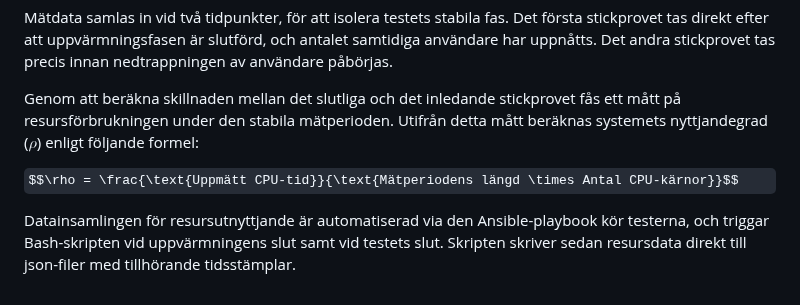
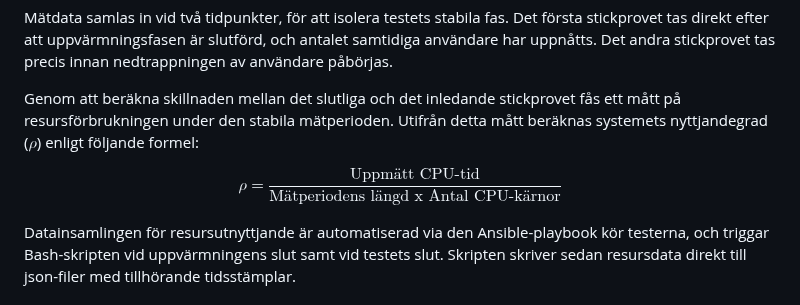
Before and after one commit to busigbil/PA1438, a Markdown page: README.md, the part around the change. Rendered like a GitHub page; some formulas as TeX source.

```diff
--- a/README.md
+++ b/README.md
@@ -213,7 +213,7 @@ Mätdata samlas in vid två tidpunkter, för att isolera testets stabila fas. De
 
 Genom att beräkna skillnaden mellan det slutliga och det inledande stickprovet fås ett mått på resursförbrukningen under den stabila mätperioden. Utifrån detta mått beräknas systemets nyttjandegrad ($\rho$) enligt följande formel:
 
-$$\rho = \frac{\text{Uppmätt CPU-tid}}{\text{Mätperiodens längd \times Antal CPU-kärnor}}$$
+$$\rho = \frac{\text{Uppmätt CPU-tid}}{\text{Mätperiodens längd x Antal CPU-kärnor}}$$
 
 Datainsamlingen för resursutnyttjande är automatiserad via den Ansible-playbook kör testerna, och triggar Bash-skripten vid uppvärmningens slut samt vid testets slut. Skripten skriver sedan resursdata direkt till json-filer med tillhörande tidsstämplar.
 
```
